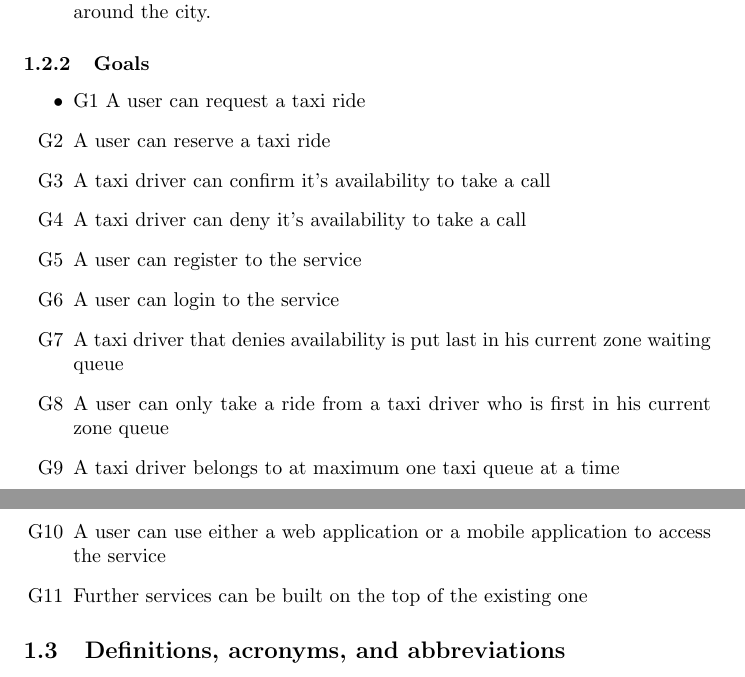
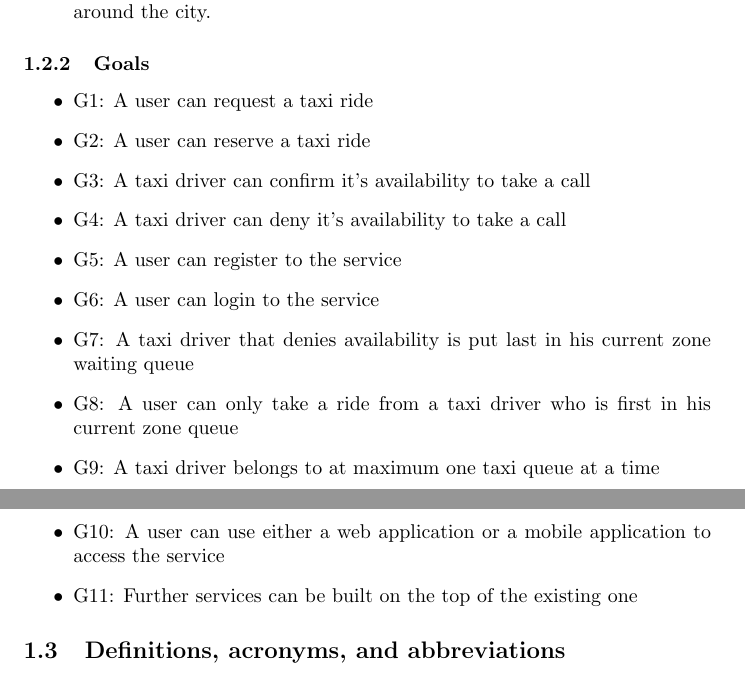
Before and after one commit to AlessandroVetere/PirovanoVetereSE2P, a LaTeX paper (srs/SRS.tex, which reads srs/section_1/section_1.tex): two parts of pages 3 and 4 of 8, joined at a grey line, cut so that both start at the same text. Compiled offline with pdfLaTeX.

Commit message:
Fixed goals

```diff
--- a/srs/section_1/section_1.tex
+++ b/srs/section_1/section_1.tex
@@ -16,17 +16,17 @@ It consists of natural language descriptions, UML diagrams and Alloy models of t
 \end{itemize}
 \subsubsection{Goals}
 \begin{itemize}
-	\item G1 A user can request a taxi ride
-	\item [G2] A user can reserve a taxi ride
-	\item [G3] A taxi driver can confirm it's availability to take a call
-	\item [G4] A taxi driver can deny it's availability to take a call
-	\item [G5] A user can register to the service
-	\item [G6] A user can login to the service
-	\item [G7] A taxi driver that denies availability is put last in his current zone waiting queue
-	\item [G8] A user can only take a ride from a taxi driver who is first in his current zone queue
-	\item [G9] A taxi driver belongs to at maximum one taxi queue at a time
-	\item [G10] A user can use either a web application or a mobile application to access the service
-	\item [G11] Further services can be built on the top of the existing one
+	\item G1: A user can request a taxi ride
+	\item G2: A user can reserve a taxi ride
+	\item G3: A taxi driver can confirm it's availability to take a call
+	\item G4: A taxi driver can deny it's availability to take a call
+	\item G5: A user can register to the service
+	\item G6: A user can login to the service
+	\item G7: A taxi driver that denies availability is put last in his current zone waiting queue
+	\item G8: A user can only take a ride from a taxi driver who is first in his current zone queue
+	\item G9: A taxi driver belongs to at maximum one taxi queue at a time
+	\item G10: A user can use either a web application or a mobile application to access the service
+	\item G11: Further services can be built on the top of the existing one
 \end{itemize}
 \subsection{Definitions, acronyms, and abbreviations}
 \begin{itemize}
```
